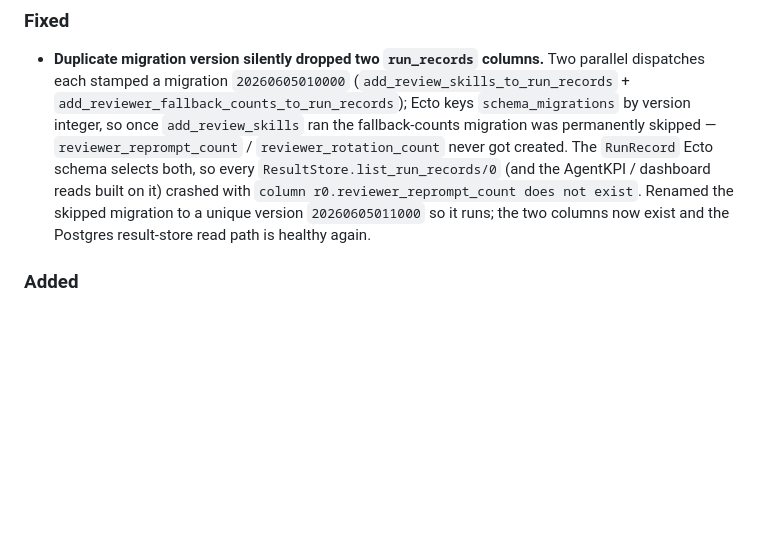
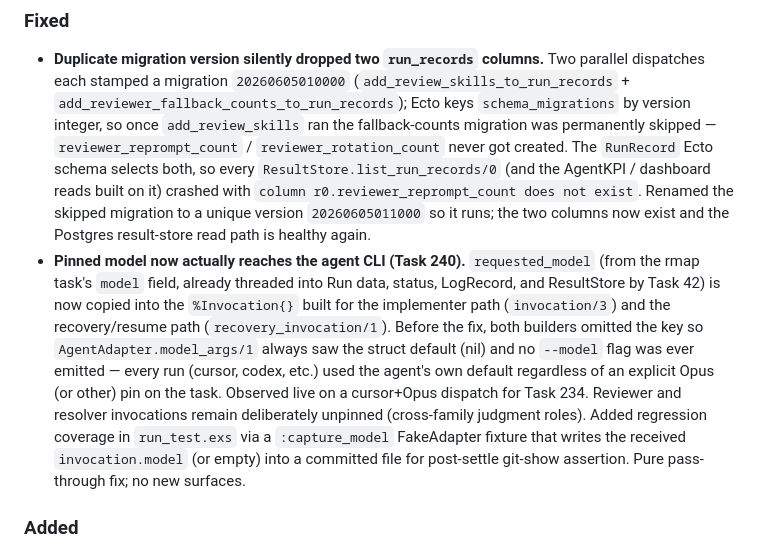
Before and after one commit to ZenHive/harness, a Markdown page: CHANGELOG.md, the part around the change. Drawn GitHub-style; blank space fills up the shorter version.

Commit message:
audit(6af263b): changelog for model pin threading (range otherwise clean)

```diff
--- a/CHANGELOG.md
+++ b/CHANGELOG.md
@@ -19,6 +19,7 @@ and this project adheres to [Semantic Versioning](https://semver.org/spec/v2.0.0
   it) crashed with `column r0.reviewer_reprompt_count does not exist`. Renamed the skipped
   migration to a unique version `20260605011000` so it runs; the two columns now exist and
   the Postgres result-store read path is healthy again.
+- **Pinned model now actually reaches the agent CLI (Task 240).** `requested_model` (from the rmap task's `model` field, already threaded into Run data, status, LogRecord, and ResultStore by Task 42) is now copied into the `%Invocation{}` built for the implementer path (`invocation/3`) and the recovery/resume path (`recovery_invocation/1`). Before the fix, both builders omitted the key so `AgentAdapter.model_args/1` always saw the struct default (nil) and no `--model` flag was ever emitted — every run (cursor, codex, etc.) used the agent's own default regardless of an explicit Opus (or other) pin on the task. Observed live on a cursor+Opus dispatch for Task 234. Reviewer and resolver invocations remain deliberately unpinned (cross-family judgment roles). Added regression coverage in `run_test.exs` via a `:capture_model` FakeAdapter fixture that writes the received `invocation.model` (or empty) into a committed file for post-settle git-show assertion. Pure pass-through fix; no new surfaces.
 
 ### Added
 
```
Also changed, not shown: .audit/6af263b.md (added, +40 -0 lines).
